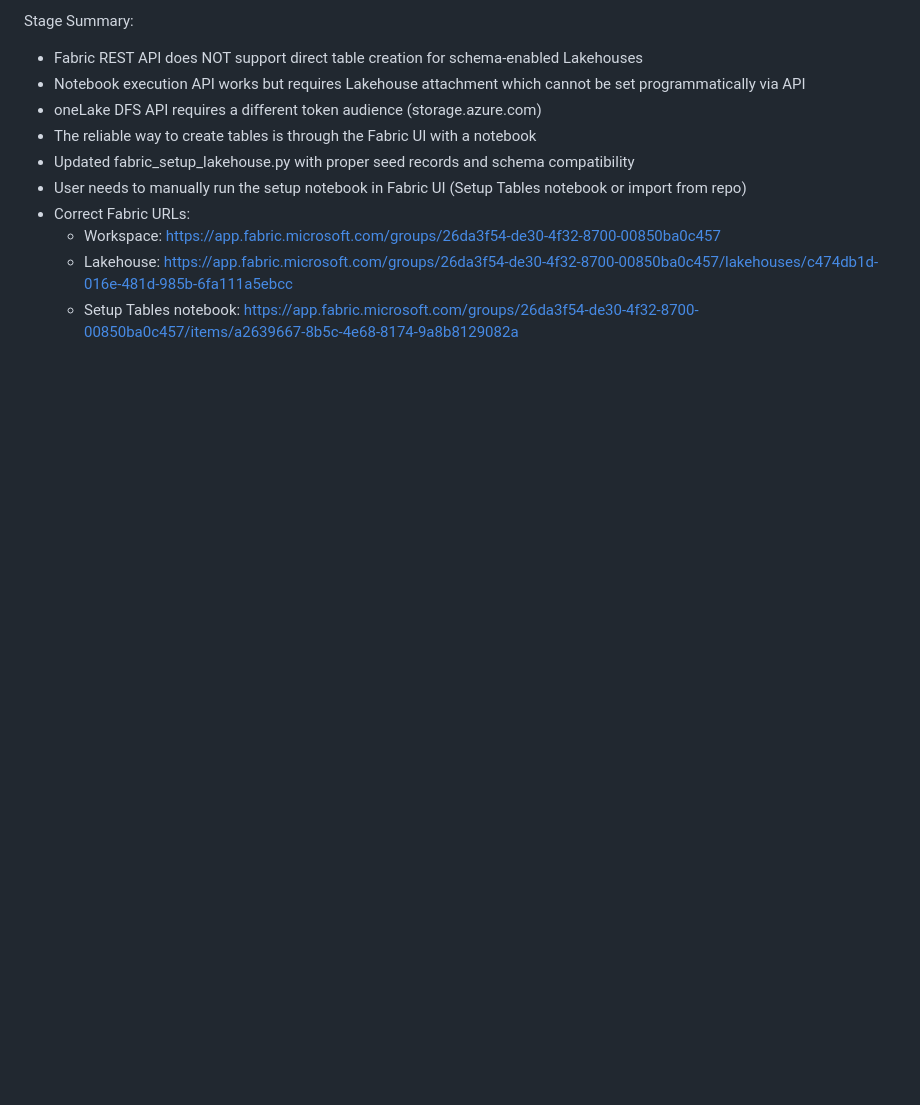
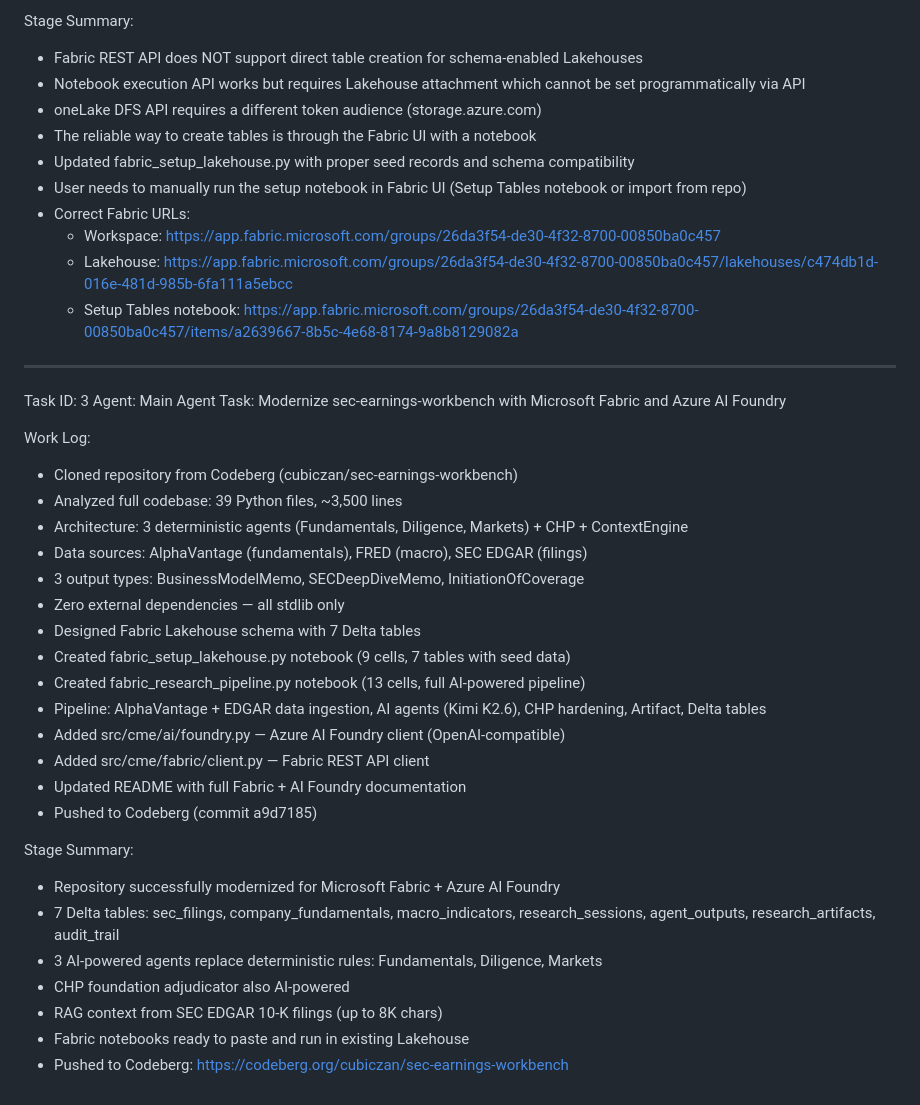
Before and after one commit to icohangar-ops/consensus-hardening-protocol, a Markdown page: worklog.md, the part around the change. Drawn GitHub-style; blank space fills up the shorter version.

Commit message:
31264700-d5f4-49ab-9f91-d62cd6bb1d57

```diff
--- a/worklog.md
+++ b/worklog.md
@@ -62,3 +62,33 @@ Stage Summary:
   - Workspace: https://app.fabric.microsoft.com/groups/26da3f54-de30-4f32-8700-00850ba0c457
   - Lakehouse: https://app.fabric.microsoft.com/groups/26da3f54-de30-4f32-8700-00850ba0c457/lakehouses/c474db1d-016e-481d-985b-6fa111a5ebcc
   - Setup Tables notebook: https://app.fabric.microsoft.com/groups/26da3f54-de30-4f32-8700-00850ba0c457/items/a2639667-8b5c-4e68-8174-9a8b8129082a
+
+---
+Task ID: 3
+Agent: Main Agent
+Task: Modernize sec-earnings-workbench with Microsoft Fabric and Azure AI Foundry
+
+Work Log:
+- Cloned repository from Codeberg (cubiczan/sec-earnings-workbench)
+- Analyzed full codebase: 39 Python files, ~3,500 lines
+- Architecture: 3 deterministic agents (Fundamentals, Diligence, Markets) + CHP + ContextEngine
+- Data sources: AlphaVantage (fundamentals), FRED (macro), SEC EDGAR (filings)
+- 3 output types: BusinessModelMemo, SECDeepDiveMemo, InitiationOfCoverage
+- Zero external dependencies — all stdlib only
+- Designed Fabric Lakehouse schema with 7 Delta tables
+- Created fabric_setup_lakehouse.py notebook (9 cells, 7 tables with seed data)
+- Created fabric_research_pipeline.py notebook (13 cells, full AI-powered pipeline)
+- Pipeline: AlphaVantage + EDGAR data ingestion, AI agents (Kimi K2.6), CHP hardening, Artifact, Delta tables
+- Added src/cme/ai/foundry.py — Azure AI Foundry client (OpenAI-compatible)
+- Added src/cme/fabric/client.py — Fabric REST API client
+- Updated README with full Fabric + AI Foundry documentation
+- Pushed to Codeberg (commit a9d7185)
+
+Stage Summary:
+- Repository successfully modernized for Microsoft Fabric + Azure AI Foundry
+- 7 Delta tables: sec_filings, company_fundamentals, macro_indicators, research_sessions, agent_outputs, research_artifacts, audit_trail
+- 3 AI-powered agents replace deterministic rules: Fundamentals, Diligence, Markets
+- CHP foundation adjudicator also AI-powered
+- RAG context from SEC EDGAR 10-K filings (up to 8K chars)
+- Fabric notebooks ready to paste and run in existing Lakehouse
+- Pushed to Codeberg: https://codeberg.org/cubiczan/sec-earnings-workbench
```
